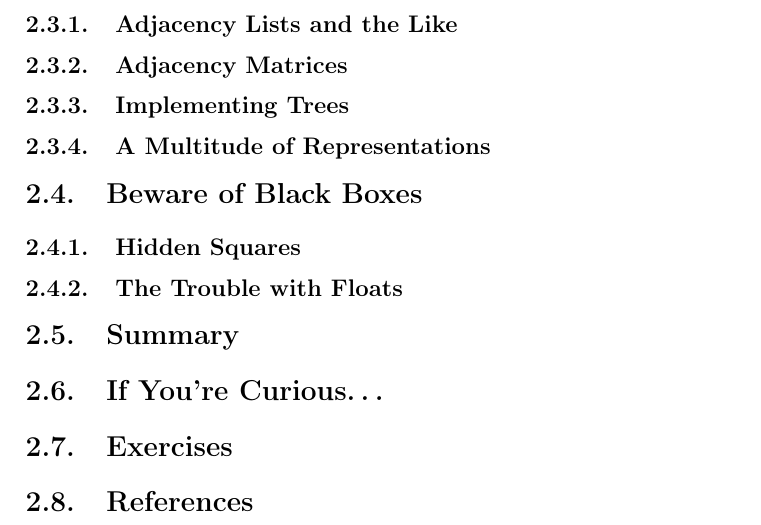
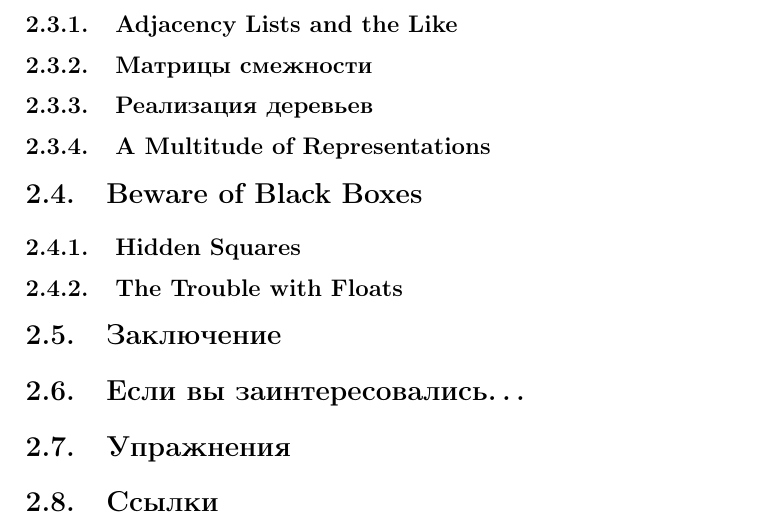
Before and after one commit to vden/mapl, a LaTeX book (mapl.tex, which reads chapter-02.tex): part of page 17 of 17, cut so that both start at the same text. Compiled offline with pdfLaTeX.

Commit message:
перевод названий глав

```diff
--- a/chapter-02.tex
+++ b/chapter-02.tex
@@ -118,17 +118,17 @@ cProfile.run('main()')
 
 
 \subsection{Adjacency Lists and the Like}
-\subsection{Adjacency Matrices}
-\subsection{Implementing Trees}
+\subsection{Матрицы смежности}
+\subsection{Реализация деревьев}
 \subsection{A Multitude of Representations}
 
 \section{Beware of Black Boxes}
 \subsection{Hidden Squares}
 \subsection{The Trouble with Floats}
-\section{Summary}
-\section{If You’re Curious…}
-\section{Exercises}
-\section{References}
+\section{Заключение}
+\section{Если вы заинтересовались…}
+\section{Упражнения}
+\section{Ссылки}
 
 
 
```
